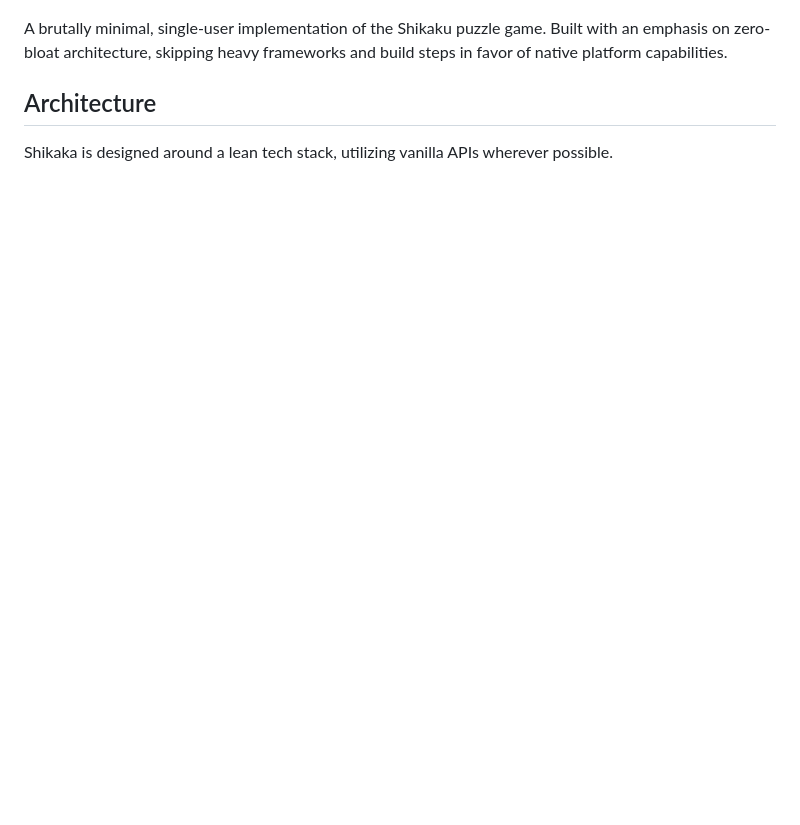
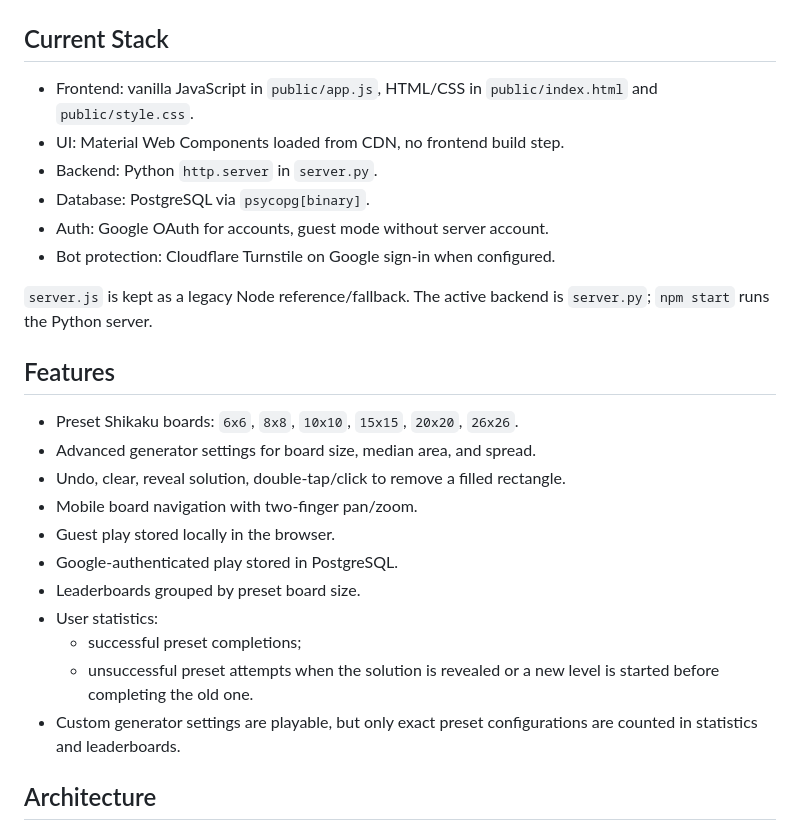
Before and after one commit to Isnob/shikaka, a Markdown page: README.md, the part around one of its changes. GitHub-like rendering; blank space fills up the shorter version.

````diff
--- a/README.md
+++ b/README.md
@@ -2,11 +4,32 @@
 
 ![Interface](media/screenshots/interface.png)
 
-A brutally minimal, single-user implementation of the Shikaku puzzle game. Built with an emphasis on zero-bloat architecture, skipping heavy frameworks and build steps in favor of native platform capabilities.
+## Current Stack
+
+- Frontend: vanilla JavaScript in `public/app.js`, HTML/CSS in `public/index.html` and `public/style.css`.
+- UI: Material Web Components loaded from CDN, no frontend build step.
+- Backend: Python `http.server` in `server.py`.
+- Database: PostgreSQL via `psycopg[binary]`.
+- Auth: Google OAuth for accounts, guest mode without server account.
+- Bot protection: Cloudflare Turnstile on Google sign-in when configured.
+
+`server.js` is kept as a legacy Node reference/fallback. The active backend is `server.py`; `npm start` runs the Python server.
+
+## Features
+
+- Preset Shikaku boards: `6x6`, `8x8`, `10x10`, `15x15`, `20x20`, `26x26`.
+- Advanced generator settings for board size, median area, and spread.
+- Undo, clear, reveal solution, double-tap/click to remove a filled rectangle.
+- Mobile board navigation with two-finger pan/zoom.
+- Guest play stored locally in the browser.
+- Google-authenticated play stored in PostgreSQL.
+- Leaderboards grouped by preset board size.
+- User statistics:
+  - successful preset completions;
+  - unsuccessful preset attempts when the solution is revealed or a new level is started before completing the old one.
+- Custom generator settings are playable, but only exact preset configurations are counted in statistics and leaderboards.
 
 ## Architecture
 
-Shikaka is designed around a lean tech stack, utilizing vanilla APIs wherever possible.
-
 ```mermaid
 graph LR
````
Also changed, not shown: other parts of README.md (+130 -80 lines).
